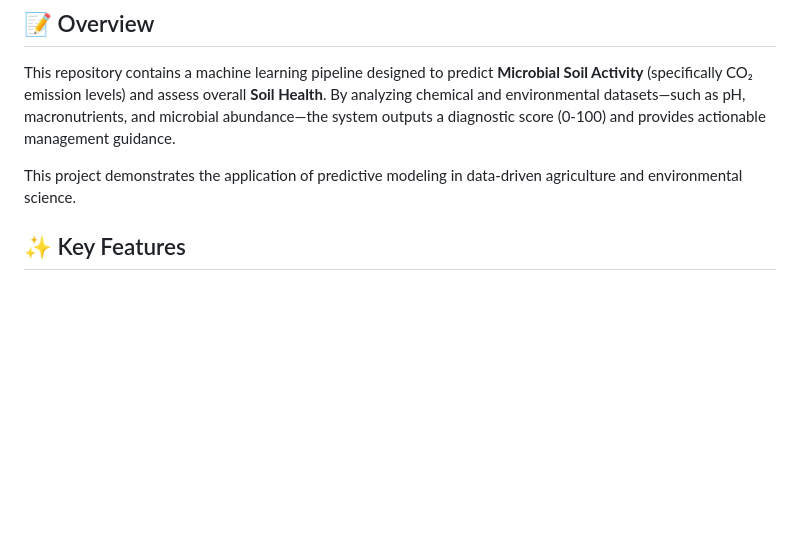
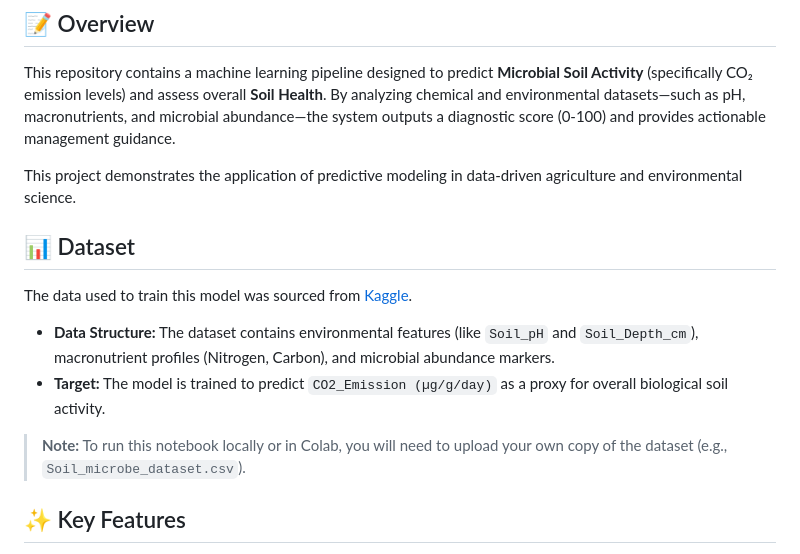
Before and after one commit to saket1432/soil-health-prediction-ml, a Markdown page: README.md, the part around the change. Drawn GitHub-style; blank space fills up the shorter version.

Commit message:
Update README to mention Kaggle dataset source

```diff
--- a/README.md
+++ b/README.md
@@ -10,6 +10,13 @@
 This repository contains a machine learning pipeline designed to predict **Microbial Soil Activity** (specifically CO₂ emission levels) and assess overall **Soil Health**. By analyzing chemical and environmental datasets—such as pH, macronutrients, and microbial abundance—the system outputs a diagnostic score (0-100) and provides actionable management guidance.
 
 This project demonstrates the application of predictive modeling in data-driven agriculture and environmental science.
+
+## 📊 Dataset
+The data used to train this model was sourced from [Kaggle](https://www.kaggle.com/).
+*   **Data Structure:** The dataset contains environmental features (like `Soil_pH` and `Soil_Depth_cm`), macronutrient profiles (Nitrogen, Carbon), and microbial abundance markers.
+*   **Target:** The model is trained to predict `CO2_Emission (µg/g/day)` as a proxy for overall biological soil activity.
+
+> **Note:** To run this notebook locally or in Colab, you will need to upload your own copy of the dataset (e.g., `Soil_microbe_dataset.csv`).
 
 ## ✨ Key Features
 *   **Predictive Modeling:** Utilizes a `LightGBM Regressor` trained on key soil indicators to predict microbial respiration ($CO_2$ Emission µg/g/day) with high accuracy.
```
